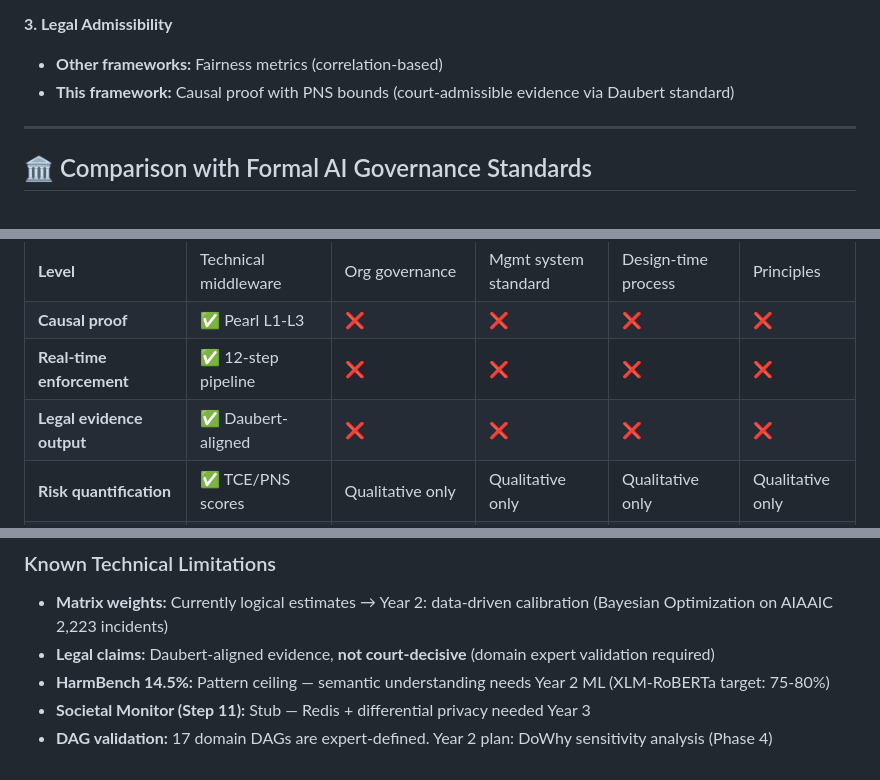
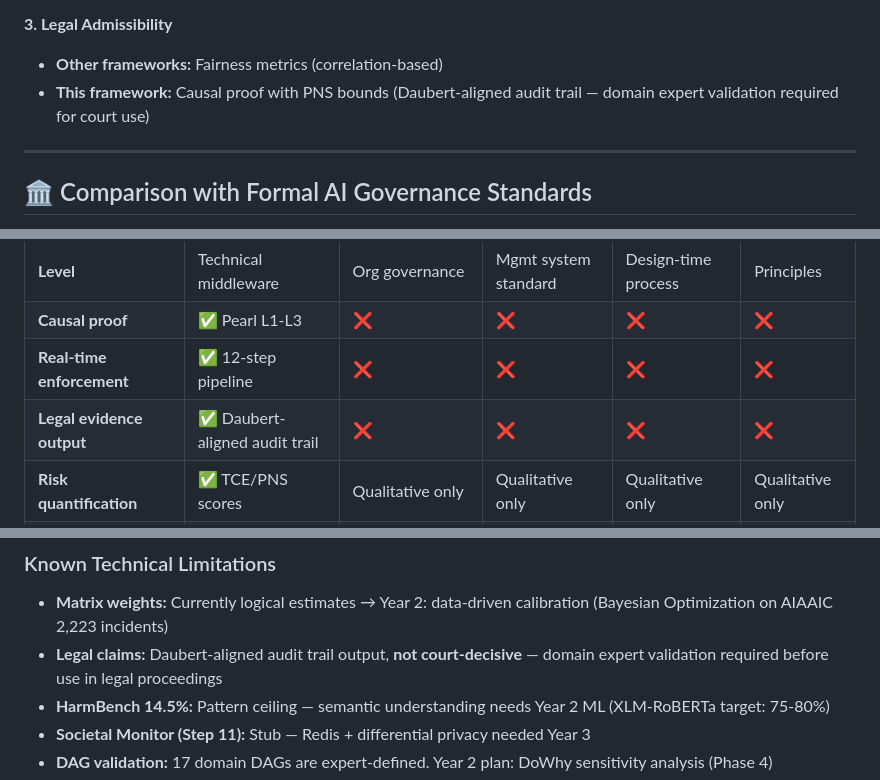
Before and after one commit to NirmalanSK/responsible-ai-framework, a Markdown page: README.md, 3 parts joined by grey strips. GitHub-like rendering.

```diff
--- a/README.md
+++ b/README.md
@@ -264,7 +268,7 @@ if intent_score > 0.75:
 **3. Legal Admissibility**
 
 * **Other frameworks:** Fairness metrics (correlation-based)
-* **This framework:** Causal proof with PNS bounds (court-admissible evidence via Daubert standard)
+* **This framework:** Causal proof with PNS bounds (Daubert-aligned audit trail — domain expert validation required for court use)
 
 ---
 
@@ -277,7 +281,7 @@ This framework operates at the **technical implementation layer** — complement
 | **Level** | Technical middleware | Org governance | Mgmt system standard | Design-time process | Principles |
 | **Causal proof** | ✅ Pearl L1-L3 | ❌ | ❌ | ❌ | ❌ |
 | **Real-time enforcement** | ✅ 12-step pipeline | ❌ | ❌ | ❌ | ❌ |
-| **Legal evidence output** | ✅ Daubert-aligned | ❌ | ❌ | ❌ | ❌ |
+| **Legal evidence output** | ✅ Daubert-aligned audit trail | ❌ | ❌ | ❌ | ❌ |
 | **Risk quantification** | ✅ TCE/PNS scores | Qualitative only | Qualitative only | Qualitative only | Qualitative only |
 | **Adversarial defense** | ✅ 4 attack types | ❌ | ❌ | ❌ | ❌ |
 | **Fairness** | ✅ Causal (deployment) | Recommended | Mandated | Value-based | Principle |
@@ -495,7 +499,7 @@ python evaluation/analyze_simulation.py
 ### Known Technical Limitations
 
 * **Matrix weights:** Currently logical estimates → Year 2: data-driven calibration (Bayesian Optimization on AIAAIC 2,223 incidents)
-* **Legal claims:** Daubert-aligned evidence, **not court-decisive** (domain expert validation required)
+* **Legal claims:** Daubert-aligned audit trail output, **not court-decisive** — domain expert validation required before use in legal proceedings
 * **HarmBench 14.5%:** Pattern ceiling — semantic understanding needs Year 2 ML (XLM-RoBERTa target: 75-80%)
 * **Societal Monitor (Step 11):** Stub — Redis + differential privacy needed Year 3
 * **DAG validation:** 17 domain DAGs are expert-defined. Year 2 plan: DoWhy sensitivity analysis (Phase 4)
```
Also changed, not shown: other parts of README.md (+12 -6 lines).
